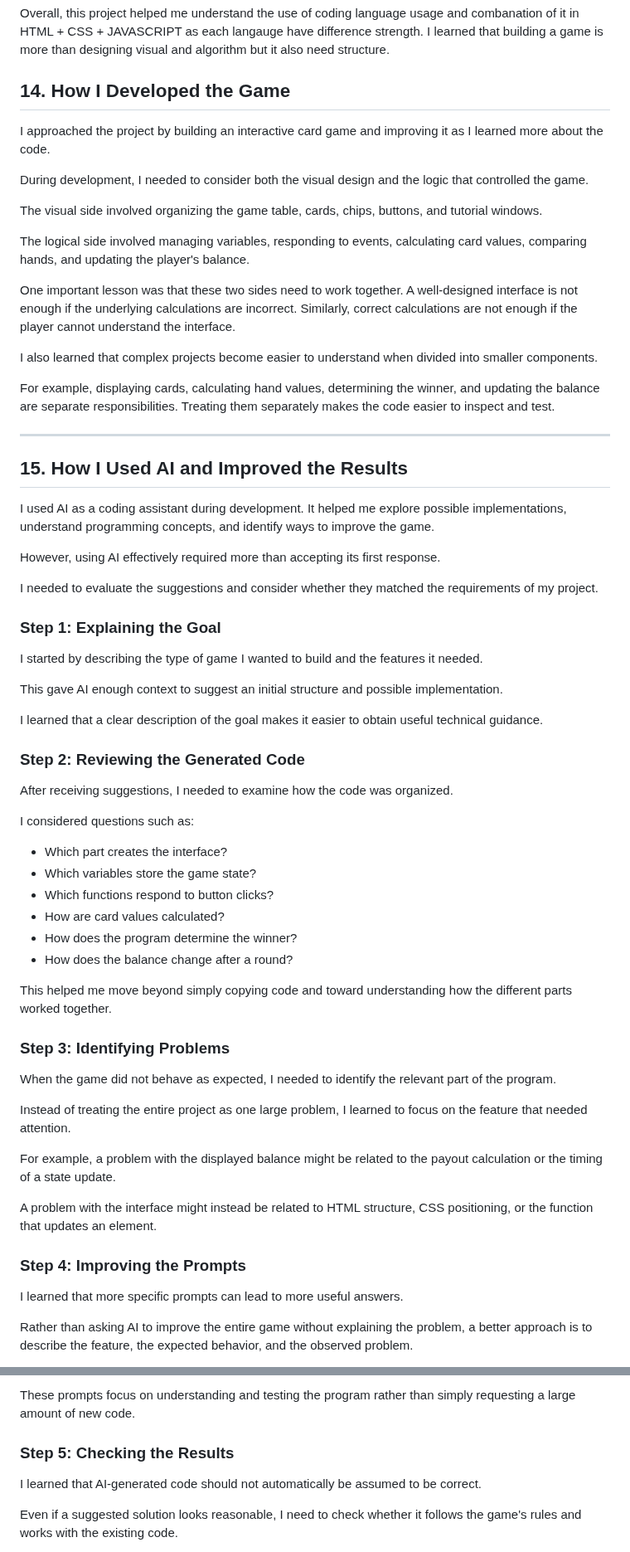
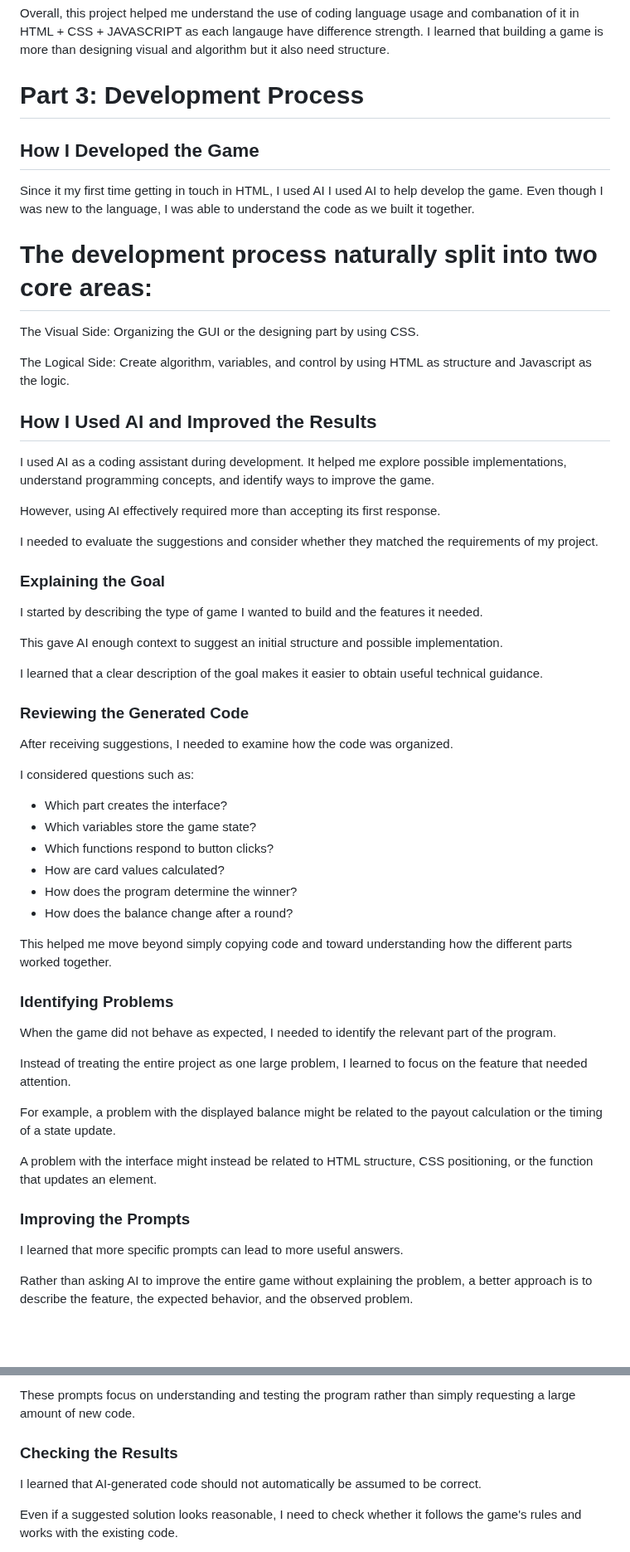
Before and after one commit to Wachirachet-Manwichachai/Wachirachet-Manwichachai.github.io, a Markdown page: projects/Game/Games.md, 2 parts joined by grey strips. Shown at 83% size. Drawn GitHub-style; blank space fills up the shorter version.

```diff
--- a/projects/Game/Games.md
+++ b/projects/Game/Games.md
@@ -99,25 +96,17 @@ I also learn that not every game have loop as my game don't use it instead it us
 ## Reflection
 Overall, this project helped me understand the use of coding language usage and combanation of it in HTML + CSS + JAVASCRIPT as each langauge have difference strength. I learned that building a game is more than designing visual and algorithm but it also need structure.
 
-## 14. How I Developed the Game
+# Part 3: Development Process
 
-I approached the project by building an interactive card game and improving it as I learned more about the code.
+## How I Developed the Game
+Since it my first time getting in touch in HTML, I used AI I used AI to help develop the game. Even though I was new to the language, I was able to understand the code as we built it together.
+# The development process naturally split into two core areas:
 
-During development, I needed to consider both the visual design and the logic that controlled the game.
+The Visual Side: Organizing the GUI or the designing part by using CSS.
 
-The visual side involved organizing the game table, cards, chips, buttons, and tutorial windows.
+The Logical Side: Create algorithm, variables, and control by using HTML as structure and Javascript as the logic.
 
-The logical side involved managing variables, responding to events, calculating card values, comparing hands, and updating the player's balance.
-
-One important lesson was that these two sides need to work together. A well-designed interface is not enough if the underlying calculations are incorrect. Similarly, correct calculations are not enough if the player cannot understand the interface.
-
-I also learned that complex projects become easier to understand when divided into smaller components.
-
-For example, displaying cards, calculating hand values, determining the winner, and updating the balance are separate responsibilities. Treating them separately makes the code easier to inspect and test.
-
----
-
-## 15. How I Used AI and Improved the Results
+## How I Used AI and Improved the Results
 
 I used AI as a coding assistant during development. It helped me explore possible implementations, understand programming concepts, and identify ways to improve the game.
 
@@ -125,7 +114,7 @@ However, using AI effectively required more than accepting its first response.
 
 I needed to evaluate the suggestions and consider whether they matched the requirements of my project.
 
-### Step 1: Explaining the Goal
+### Explaining the Goal
 
 I started by describing the type of game I wanted to build and the features it needed.
 
@@ -133,7 +122,7 @@ This gave AI enough context to suggest an initial structure and possible impleme
 
 I learned that a clear description of the goal makes it easier to obtain useful technical guidance.
 
-### Step 2: Reviewing the Generated Code
+### Reviewing the Generated Code
 
 After receiving suggestions, I needed to examine how the code was organized.
 
@@ -147,7 +136,7 @@ I considered questions such as:
 
 This helped me move beyond simply copying code and toward understanding how the different parts worked together.
 
-### Step 3: Identifying Problems
+### Identifying Problems
 
 When the game did not behave as expected, I needed to identify the relevant part of the program.
 
@@ -157,7 +146,7 @@ For example, a problem with the displayed balance might be related to the payout
 
 A problem with the interface might instead be related to HTML structure, CSS positioning, or the function that updates an element.
 
-### Step 4: Improving the Prompts
+### Improving the Prompts
 
 I learned that more specific prompts can lead to more useful answers.
 
@@ -173,7 +162,7 @@ Another example might be:
 
 These prompts focus on understanding and testing the program rather than simply requesting a large amount of new code.
 
-### Step 5: Checking the Results
+### Checking the Results
 
 I learned that AI-generated code should not automatically be assumed to be correct.
 
```
Also changed, not shown: other parts of projects/Game/Games.md (+12 -17 lines).
